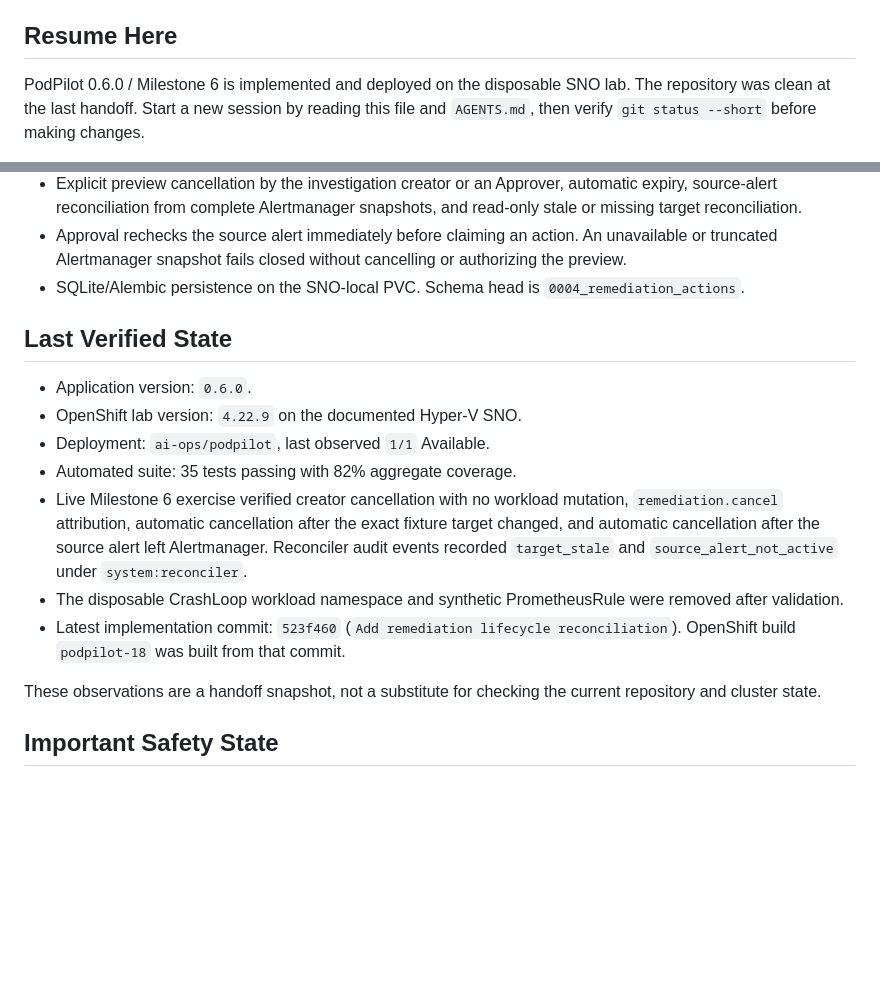
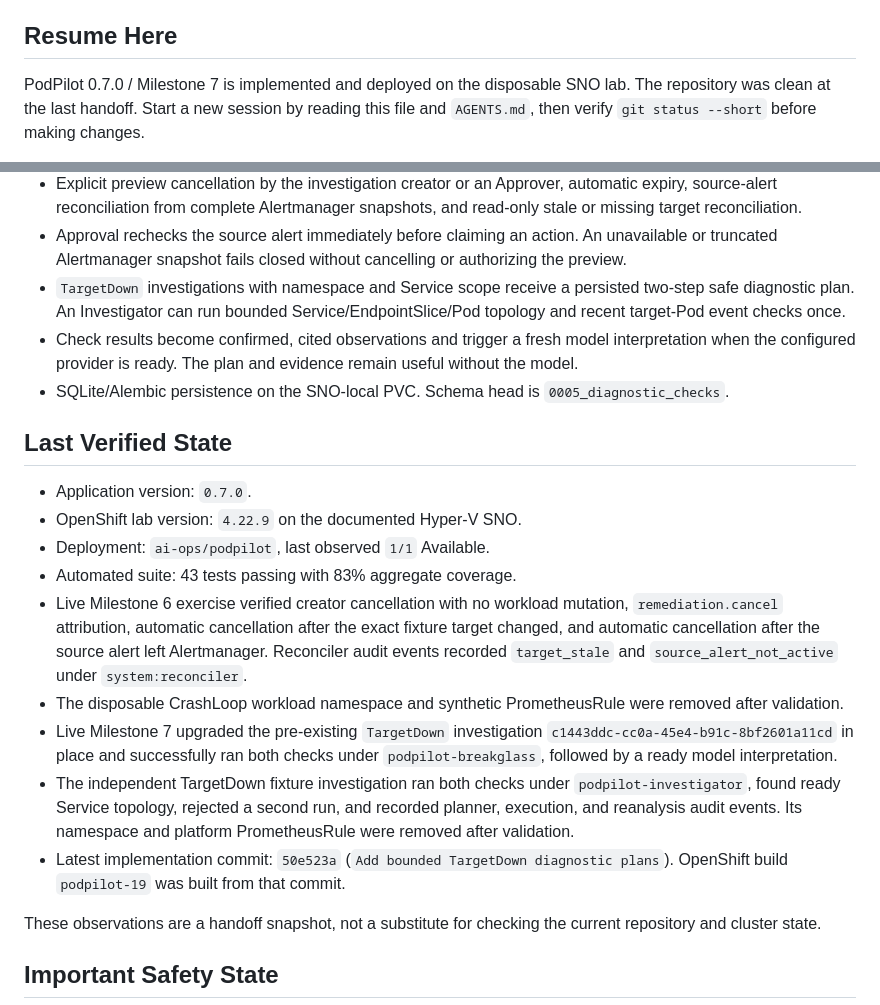
Before and after one commit to zdrux/PodPilot, a Markdown page: docs/project-status.md, 2 parts joined by grey strips. GitHub-like rendering; blank space fills up the shorter version.

Commit message:
Update Milestone 7 project handoff

```diff
--- a/docs/project-status.md
+++ b/docs/project-status.md
@@ -7,7 +7,7 @@ selected.
 
 ## Resume Here
 
-PodPilot 0.6.0 / Milestone 6 is implemented and deployed on the disposable SNO
+PodPilot 0.7.0 / Milestone 7 is implemented and deployed on the disposable SNO
 lab. The repository was clean at the last handoff. Start a new session by reading
 this file and `AGENTS.md`, then verify `git status --short` before making changes.
 
@@ -39,15 +39,21 @@ remediation actions after a fresh, explicit approval.
 - Approval rechecks the source alert immediately before claiming an action. An
   unavailable or truncated Alertmanager snapshot fails closed without
   cancelling or authorizing the preview.
+- `TargetDown` investigations with namespace and Service scope receive a
+  persisted two-step safe diagnostic plan. An Investigator can run bounded
+  Service/EndpointSlice/Pod topology and recent target-Pod event checks once.
+- Check results become confirmed, cited observations and trigger a fresh model
+  interpretation when the configured provider is ready. The plan and evidence
+  remain useful without the model.
 - SQLite/Alembic persistence on the SNO-local PVC. Schema head is
-  `0004_remediation_actions`.
+  `0005_diagnostic_checks`.
 
 ## Last Verified State
 
-- Application version: `0.6.0`.
+- Application version: `0.7.0`.
 - OpenShift lab version: `4.22.9` on the documented Hyper-V SNO.
 - Deployment: `ai-ops/podpilot`, last observed `1/1` Available.
-- Automated suite: 35 tests passing with 82% aggregate coverage.
+- Automated suite: 43 tests passing with 83% aggregate coverage.
 - Live Milestone 6 exercise verified creator cancellation with no workload
   mutation, `remediation.cancel` attribution, automatic cancellation after the
   exact fixture target changed, and automatic cancellation after the source
@@ -55,8 +61,15 @@ remediation actions after a fresh, explicit approval.
   `source_alert_not_active` under `system:reconciler`.
 - The disposable CrashLoop workload namespace and synthetic PrometheusRule were
   removed after validation.
-- Latest implementation commit: `523f460` (`Add remediation lifecycle
-  reconciliation`). OpenShift build `podpilot-18` was built from that commit.
+- Live Milestone 7 upgraded the pre-existing `TargetDown` investigation
+  `c1443ddc-cc0a-45e4-b91c-8bf2601a11cd` in place and successfully ran both
+  checks under `podpilot-breakglass`, followed by a ready model interpretation.
+- The independent TargetDown fixture investigation ran both checks under
+  `podpilot-investigator`, found ready Service topology, rejected a second run,
+  and recorded planner, execution, and reanalysis audit events. Its namespace
+  and platform PrometheusRule were removed after validation.
+- Latest implementation commit: `50e523a` (`Add bounded TargetDown diagnostic
+  plans`). OpenShift build `podpilot-19` was built from that commit.
 
 These observations are a handoff snapshot, not a substitute for checking the
 current repository and cluster state.
```
Also changed, not shown: other parts of docs/project-status.md (+15 -8 lines).
